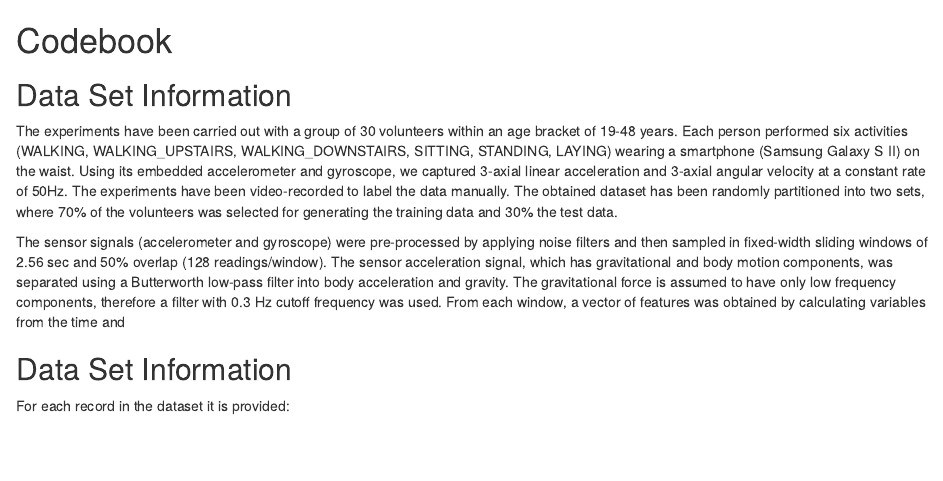
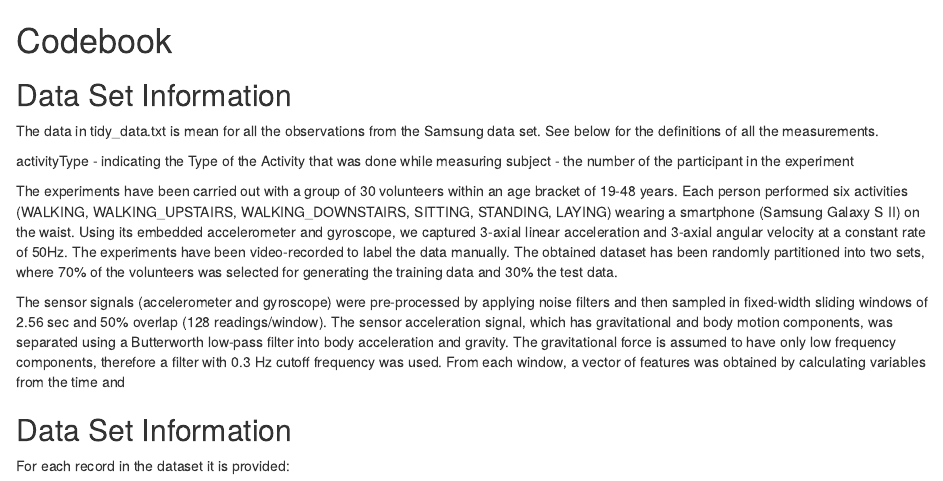
Before and after one commit to amedfa/Data-Science-Specialization, an R Markdown document (3 Getting and Cleaning Data/Peer-graded Assignment/codebook.Rmd): the page in a window 1100 px wide, from its top. Rendered offline with R 4.5, knitr and Pandoc, with nearby package versions.

Commit message:
Update codebook.Rmd

```diff
--- a/3 Getting and Cleaning Data/Peer-graded Assignment/codebook.Rmd
+++ b/3 Getting and Cleaning Data/Peer-graded Assignment/codebook.Rmd
@@ -3,7 +3,10 @@ Codebook
 
 Data Set Information
 ----------------------
+The data in tidy_data.txt is mean for all the observations from the Samsung data set. See below for the definitions of all the measurements.
 
+activityType - indicating the Type of the Activity that was done while measuring
+subject - the number of the participant in the experiment
 
 The experiments have been carried out with a group of 30 volunteers within an age bracket of 19-48 years. Each person performed six activities (WALKING, WALKING_UPSTAIRS, WALKING_DOWNSTAIRS, SITTING, STANDING, LAYING) wearing a smartphone (Samsung Galaxy S II) on the waist. Using its embedded accelerometer and gyroscope, we captured 3-axial linear acceleration and 3-axial angular velocity at a constant rate of 50Hz. The experiments have been video-recorded to label the data manually. The obtained dataset has been randomly partitioned into two sets, where 70% of the volunteers was selected for generating the training data and 30% the test data.
 
```
